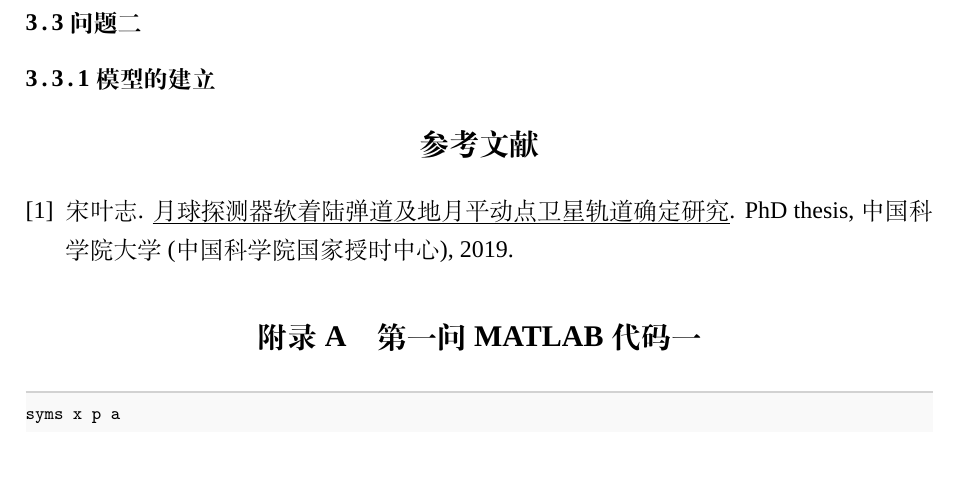
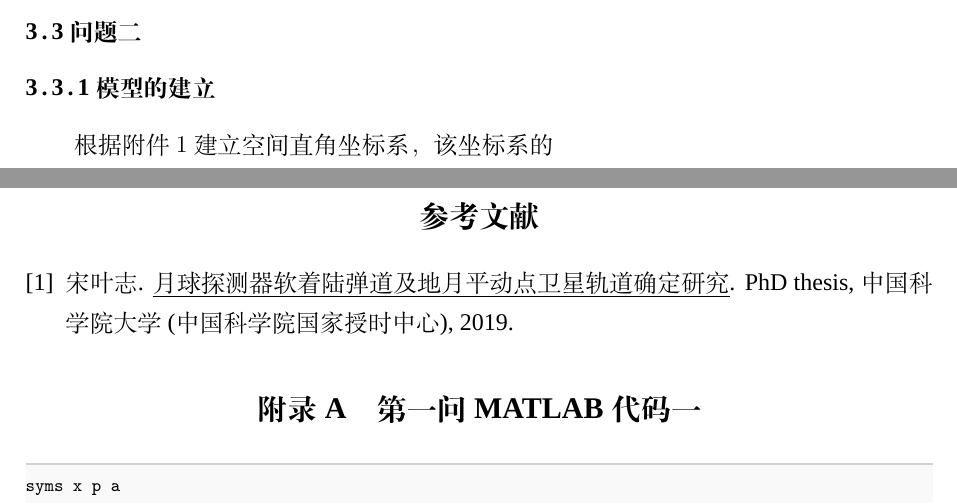
Before and after one commit to NewStorm-0/CUMCM2021A, a LaTeX thesis (main.tex): part of page 5 of 5 before the commit and two parts of pages 4 and 5 of 5 after it, the two joined at a grey line, cut so that both start at the same text, the shorter picture padded with empty space. Compiled offline with XeLaTeX; a missing font is replaced by an installed copy or a similar font.

Commit message:
第一问修改思路

```diff
--- a/main.tex
+++ b/main.tex
@@ -129,7 +129,7 @@ $x^2 + y^2 = (R + 0.6)^2$，向上伸缩至极限时的方程为 $x^2 + y^2 = (R
 \]
 \subsection{问题二}
 \subsubsection{模型的建立}
-
+根据附件 $1$ 建立空间直角坐标系，该坐标系的
 \nocite{宋叶志2019}
 \bibliography{references}
 \begin{appendices}
```
